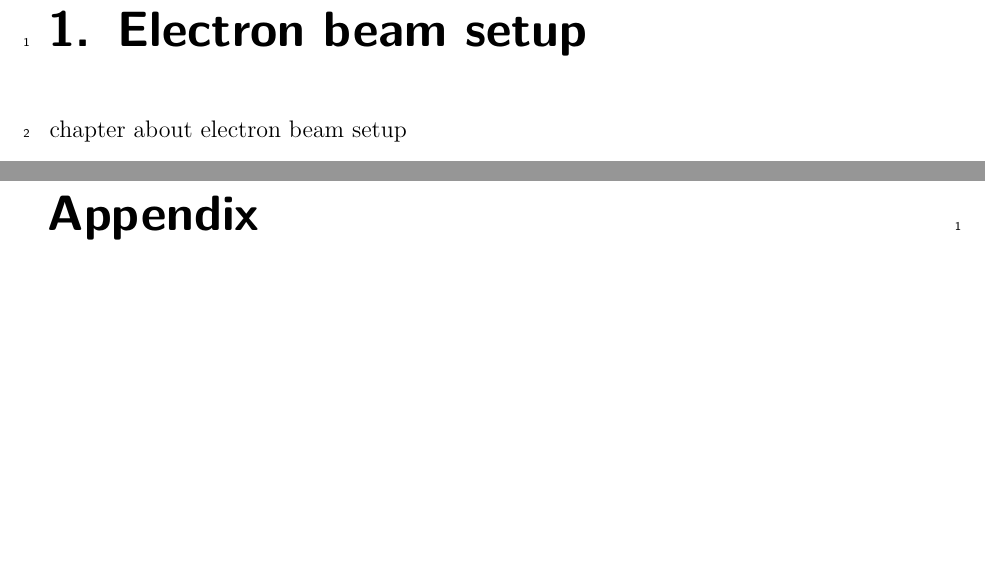
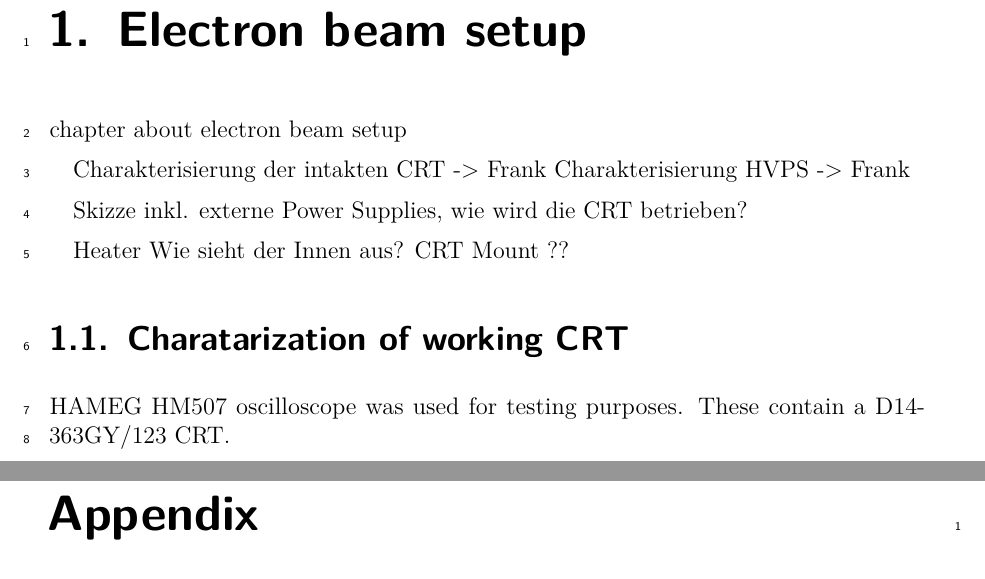
Before and after one commit to Preimtime/Project_CRT, a LaTeX thesis (Thesis.tex, which reads Chapters/e-beam-setup/ebs.tex): two parts of pages 6 and 7 of 12 before the commit and two parts of pages 4 and 5 of 10 after it, joined at a grey line, cut so that both start at the same text, the shorter picture padded with empty space. Compiled offline with pdfLaTeX.

Commit message:
started section about charactarization of  working CRT

```diff
--- a/Chapters/e-beam-setup/ebs.tex
+++ b/Chapters/e-beam-setup/ebs.tex
@@ -1,5 +1,19 @@
 % !TeX encoding = UTF-8
 % !TeX spellcheck = en_US
 % !TeX root = ../../Thesis.tex
-\chapter{Electron beam setup}\label{chap:Electron beam setup}
+\chapter{Electron beam setup}\label{ch:Electron beam setup}
+
 chapter about electron beam setup
+
+Charakterisierung der intakten CRT -> Frank
+Charakterisierung HVPS ->  Frank
+
+Skizze inkl. externe Power Supplies, wie wird die CRT betrieben?
+
+Heater
+Wie sieht der Innen aus?
+CRT Mount ??
+
+\section{Charatarization of working CRT}\label{sec:Charatarization of working CRT}
+
+HAMEG HM507 oscilloscope was used for testing purposes. These contain a D14-363GY/123 CRT.
```
Also changed, not shown: Thesis.tex (+2 -2 lines), Thesis.pdf.
